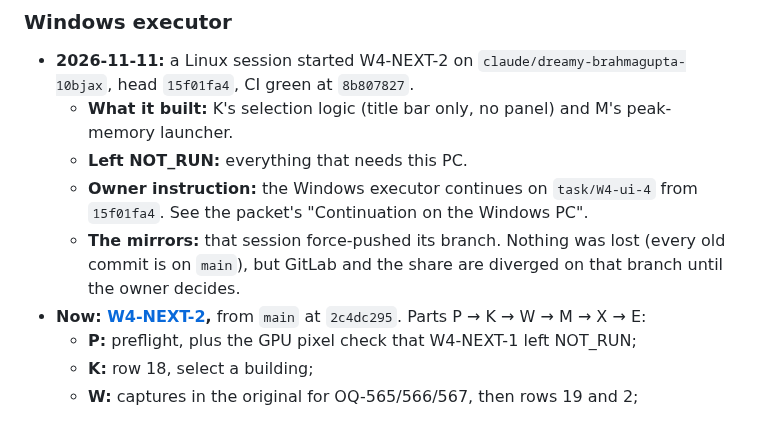
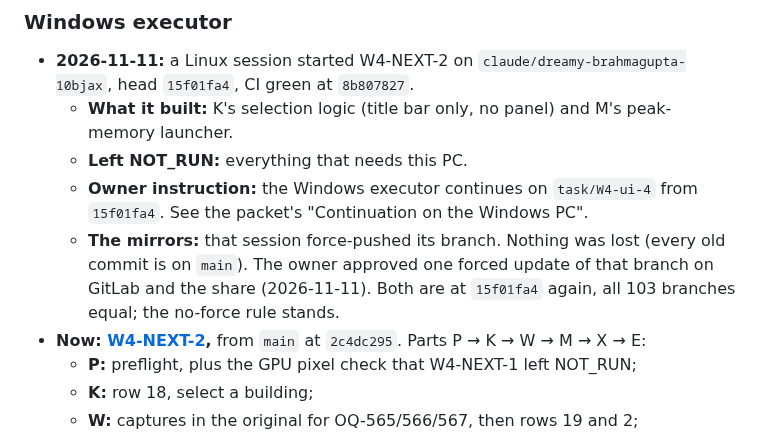
Before and after one commit to Dom-cmyk727/anno_rebuild, a Markdown page: docs/orchestration/STATUS.md, the part around the change. Drawn GitHub-style.

Commit message:
docs(orchestration): mirrors re-aligned after the owner-approved forced update
The owner approved one forced update of claude/dreamy-brahmagupta-10bjax
on GitLab (force-with-lease from 6f7faaa2) and the share (a fetch into
the bare repository after checking the old tip). Both now match GitHub
at 15f01fa4; all 103 branches equal; the share passes fsck.

Co-Authored-By: Claude Opus 5.5 <noreply@anthropic.com>

```diff
--- a/docs/orchestration/STATUS.md
+++ b/docs/orchestration/STATUS.md
@@ -115,8 +115,9 @@ mirror still requires the owner/Windows sync after main publication.
   - **Left NOT_RUN:** everything that needs this PC.
   - **Owner instruction:** the Windows executor continues on `task/W4-ui-4` from `15f01fa4`. See the packet's
     "Continuation on the Windows PC".
-  - **The mirrors:** that session force-pushed its branch. Nothing was lost (every old commit is on `main`), but
-    GitLab and the share are diverged on that branch until the owner decides.
+  - **The mirrors:** that session force-pushed its branch. Nothing was lost (every old commit is on `main`). The owner
+    approved one forced update of that branch on GitLab and the share (2026-11-11). Both are at `15f01fa4` again, all
+    103 branches equal; the no-force rule stands.
 - **Now: [W4-NEXT-2](tasks/w4-next-2.md),** from `main` at `2c4dc295`. Parts P → K → W → M → X → E:
   - **P:** preflight, plus the GPU pixel check that W4-NEXT-1 left NOT_RUN;
   - **K:** row 18, select a building;
```
